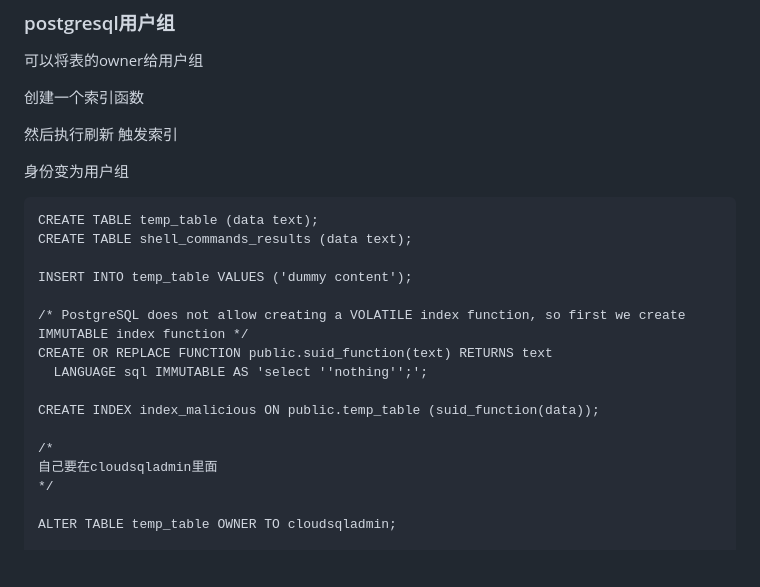
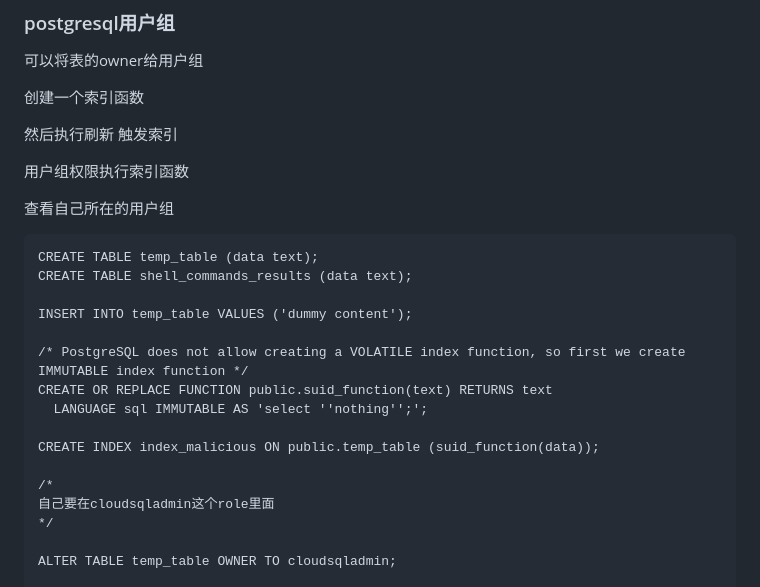
Before and after one commit to chain00x/chain00x.github.io, a Markdown page: postgresql权限提升总结.md, the part around the change printed below. GitHub-like rendering; blank space fills up the shorter version.

````diff
--- a/postgresql权限提升总结.md
+++ b/postgresql权限提升总结.md
@@ -141,7 +193,9 @@ INSERT INTO public.test3(data) VALUES(current_user);
 
 然后执行刷新 触发索引
 
-身份变为用户组
+用户组权限执行索引函数
+
+查看自己所在的用户组
 
 ```
 CREATE TABLE temp_table (data text);
@@ -156,7 +210,7 @@ CREATE OR REPLACE FUNCTION public.suid_function(text) RETURNS text
 CREATE INDEX index_malicious ON public.temp_table (suid_function(data));
 
 /*
-自己要在cloudsqladmin里面
+自己要在cloudsqladmin这个role里面
 */
 
 ALTER TABLE temp_table OWNER TO cloudsqladmin;
````
Also changed, not shown: other parts of postgresql权限提升总结.md (+52 -0 lines).
